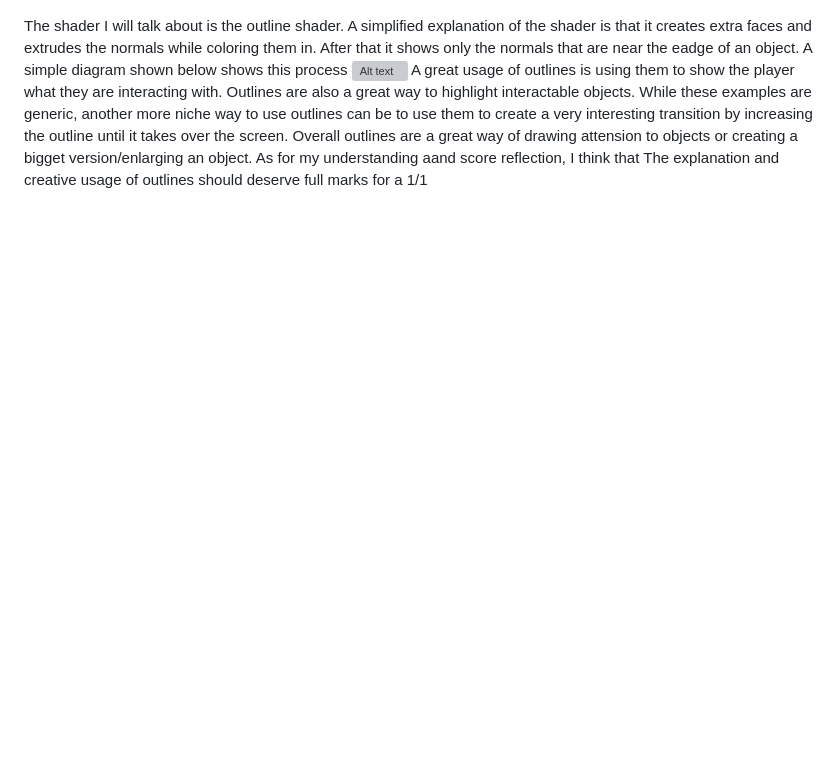
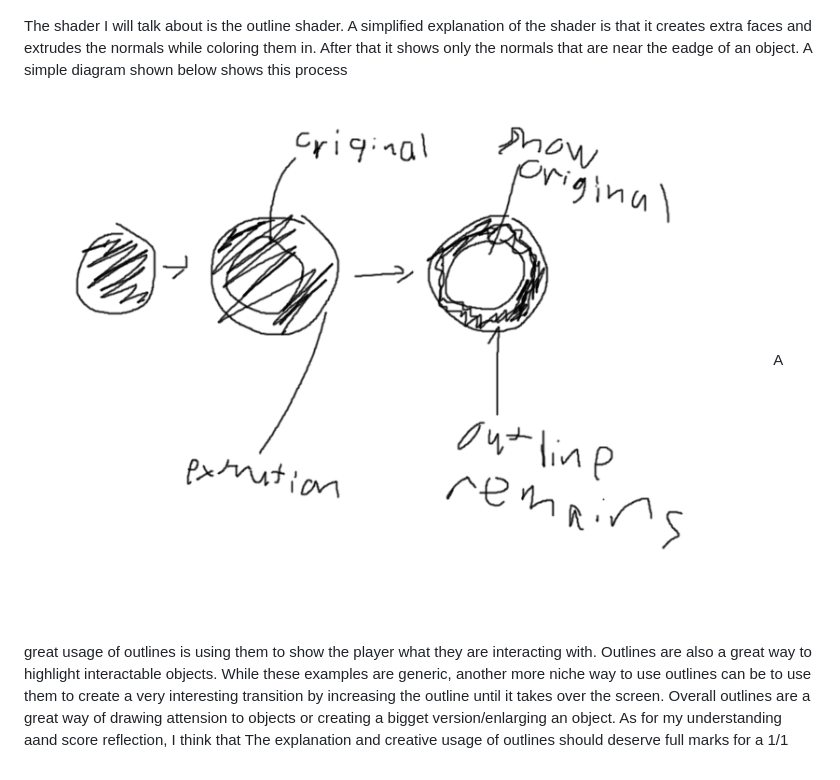
Before and after one commit to Void-Foxy/Intermediate-Graphics-Individual-Assignment-2, a Markdown page: README.md, the part around the change. GitHub-like rendering; blank space fills up the shorter version; grey boxes are pictures that could not be loaded.

Commit message:
caps ;-;

```diff
--- a/README.md
+++ b/README.md
@@ -21,5 +21,5 @@ As mentioned in the name of the shader, the shader colors the shadow casted upon
 ![Alt text](code2.PNG "gitignore")
 
 The shader I will talk about is the outline shader. A simplified explanation of the shader is that it creates extra faces and extrudes the normals while coloring them in. After that it shows only the normals that are near the eadge of an object. A simple diagram shown below shows this process
-![Alt text](outline.PNG "gitignore")
+![Alt text](outline.png "gitignore")
 A great usage of outlines is using them to show the player what they are interacting with. Outlines are also a great way to highlight interactable objects. While these examples are generic, another more niche way to use outlines can be to use them to create a very interesting transition by increasing the outline until it takes over the screen. Overall outlines are a great way of drawing attension to objects or creating a bigget version/enlarging an object. As for my understanding aand score reflection, I think that The explanation and creative usage of outlines should deserve full marks for a 1/1
```
